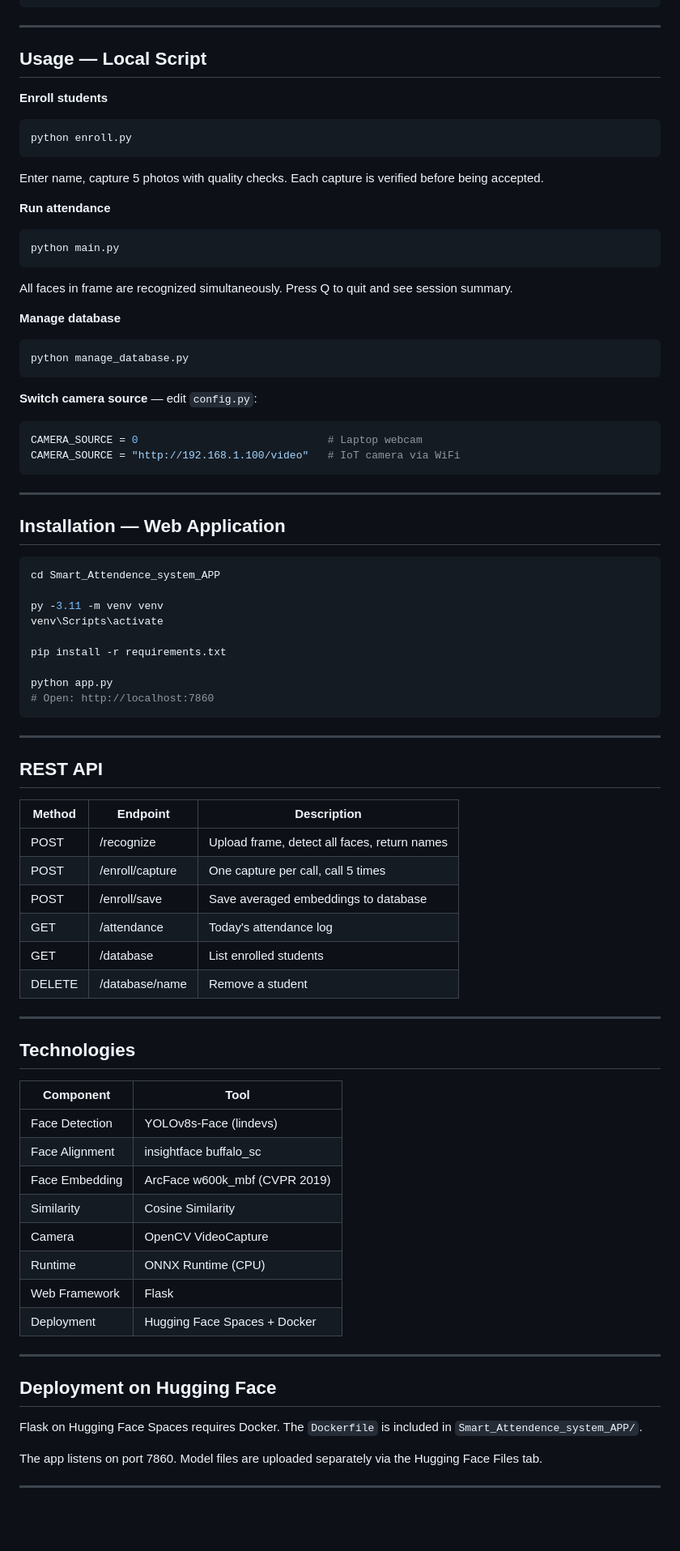
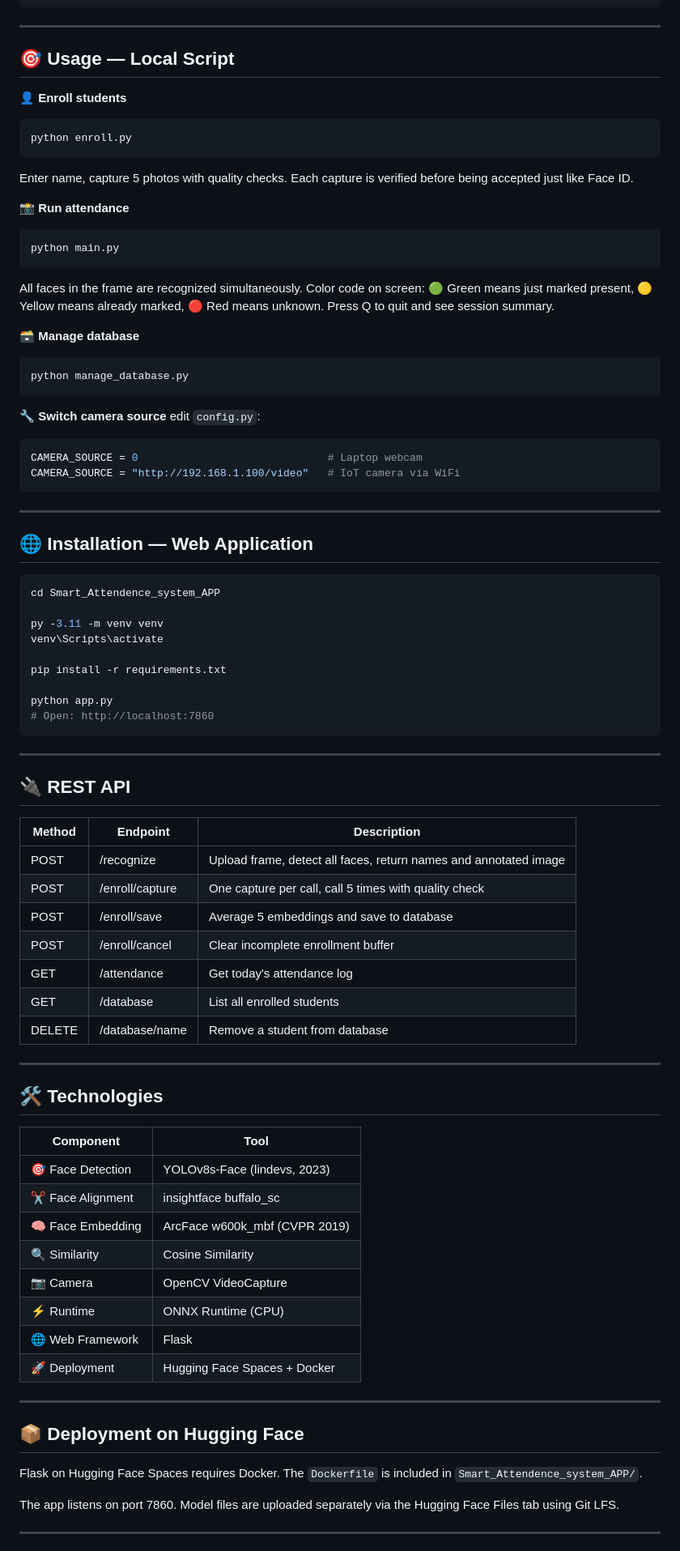
Before and after one commit to IslamAbdelslam/Smart-Attendance-System, a Markdown page: README.md, the part around one of its changes. Shown at 81% size. GitHub-like rendering; blank space fills up the shorter version.

````diff
--- a/README.md
+++ b/README.md
@@ -91,26 +95,29 @@ ArcFace       →  https://github.com/deepinsight/insightface/releases/download/
 
 ---
 
-## Usage — Local Script
+## 🎯 Usage — Local Script
 
-**Enroll students**
+**👤 Enroll students**
 ```bash
 python enroll.py
 ```
-Enter name, capture 5 photos with quality checks. Each capture is verified before being accepted.
+Enter name, capture 5 photos with quality checks. Each capture is verified before being accepted just like Face ID.
 
-**Run attendance**
+**📸 Run attendance**
 ```bash
 python main.py
 ```
-All faces in frame are recognized simultaneously. Press Q to quit and see session summary.
+All faces in the frame are recognized simultaneously. Color code on screen:
+🟢 Green means just marked present,
+🟡 Yellow means already marked,
+🔴 Red means unknown. Press Q to quit and see session summary.
 
-**Manage database**
+**🗃️ Manage database**
 ```bash
 python manage_database.py
 ```
 
-**Switch camera source** — edit `config.py`:
+**🔧 Switch camera source** edit `config.py`:
 ```python
 CAMERA_SOURCE = 0                              # Laptop webcam
 CAMERA_SOURCE = "http://192.168.1.100/video"   # IoT camera via WiFi
@@ -118,7 +125,7 @@ CAMERA_SOURCE = "http://192.168.1.100/video"   # IoT camera via WiFi
 
 ---
 
-## Installation — Web Application
+## 🌐 Installation — Web Application
 
 ```bash
 cd Smart_Attendence_system_APP
@@ -134,39 +141,40 @@ python app.py
 
 ---
 
-## REST API
+## 🔌 REST API
 
 | Method | Endpoint | Description |
 |---|---|---|
-| POST | /recognize | Upload frame, detect all faces, return names |
-| POST | /enroll/capture | One capture per call, call 5 times |
-| POST | /enroll/save | Save averaged embeddings to database |
-| GET | /attendance | Today's attendance log |
-| GET | /database | List enrolled students |
-| DELETE | /database/name | Remove a student |
+| POST | /recognize | Upload frame, detect all faces, return names and annotated image |
+| POST | /enroll/capture | One capture per call, call 5 times with quality check |
+| POST | /enroll/save | Average 5 embeddings and save to database |
+| POST | /enroll/cancel | Clear incomplete enrollment buffer |
+| GET | /attendance | Get today's attendance log |
+| GET | /database | List all enrolled students |
+| DELETE | /database/name | Remove a student from database |
 
 ---
 
-## Technologies
+## 🛠️ Technologies
 
 | Component | Tool |
 |---|---|
-| Face Detection | YOLOv8s-Face (lindevs) |
-| Face Alignment | insightface buffalo_sc |
-| Face Embedding | ArcFace w600k_mbf (CVPR 2019) |
-| Similarity | Cosine Similarity |
-| Camera | OpenCV VideoCapture |
-| Runtime | ONNX Runtime (CPU) |
-| Web Framework | Flask |
-| Deployment | Hugging Face Spaces + Docker |
+| 🎯 Face Detection | YOLOv8s-Face (lindevs, 2023) |
+| ✂️ Face Alignment | insightface buffalo_sc |
+| 🧠 Face Embedding | ArcFace w600k_mbf (CVPR 2019) |
+| 🔍 Similarity | Cosine Similarity |
+| 📷 Camera | OpenCV VideoCapture |
+| ⚡ Runtime | ONNX Runtime (CPU) |
+| 🌐 Web Framework | Flask |
+| 🚀 Deployment | Hugging Face Spaces + Docker |
 
 ---
 
-## Deployment on Hugging Face
+## 📦 Deployment on Hugging Face
 
 Flask on Hugging Face Spaces requires Docker. The `Dockerfile` is included in `Smart_Attendence_system_APP/`.
 
-The app listens on port 7860. Model files are uploaded separately via the Hugging Face Files tab.
+The app listens on port 7860. Model files are uploaded separately via the Hugging Face Files tab using Git LFS.
 
 ---
 
````
Also changed, not shown: other parts of README.md (+49 -35 lines).
